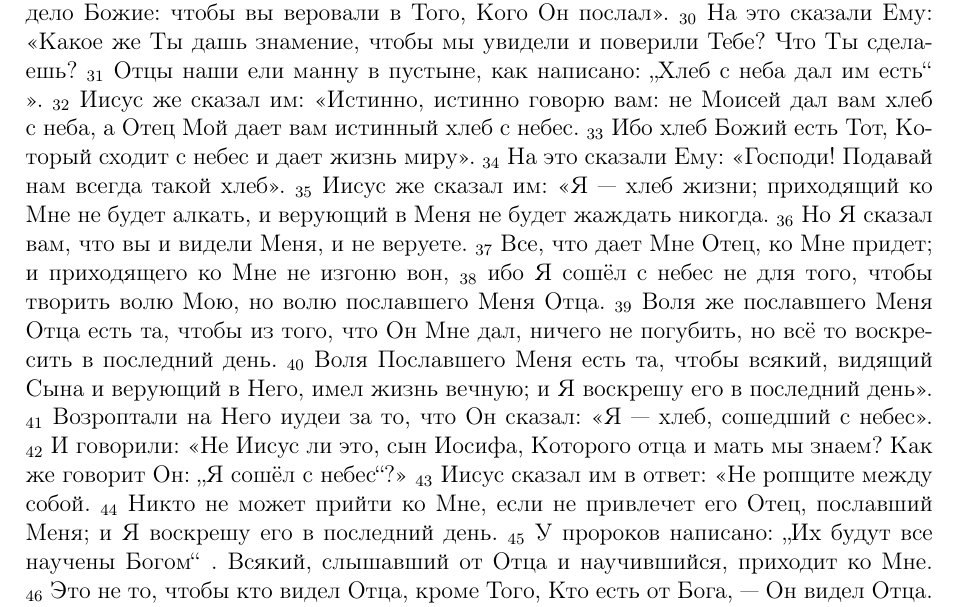
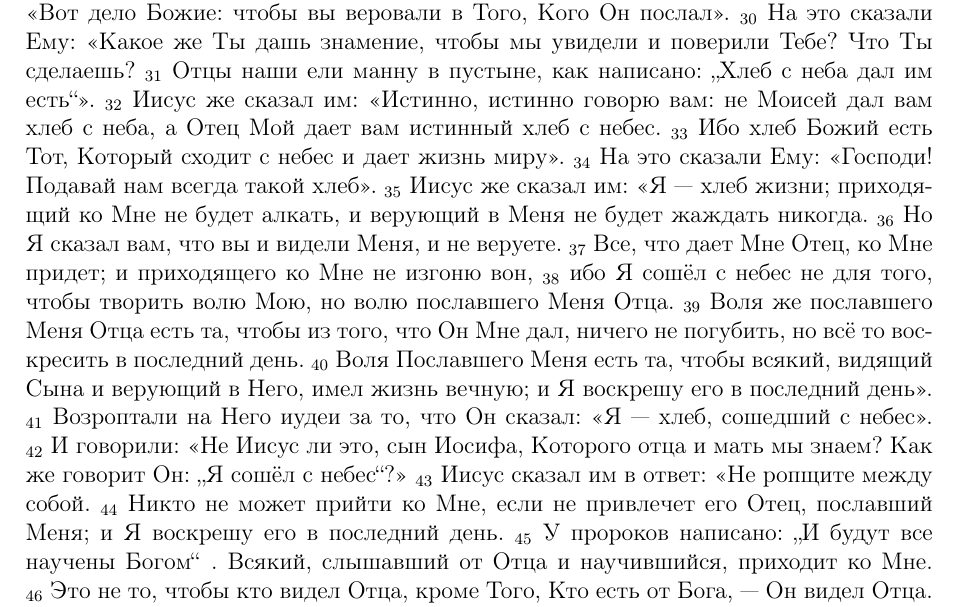
Before and after one commit to kdorichev/faith_basics, a LaTeX paper (faith_basics.tex): part of page 22 of 66, cut so that both start at the same text. Compiled offline with pdfLaTeX.

Commit message:
Paragraphs and ~

```diff
--- a/faith_basics.tex
+++ b/faith_basics.tex
@@ -785,7 +789,7 @@
 
 \section{Евангелие от Иоанна 6:25-59. Дискуссия о~хлебе жизни}
 
-\textsubscript{25}~И, найдя Его на той стороне моря, сказали Ему: «Равви! Когда Ты сюда пришёл?» \textsubscript{26}~Иисус сказал им в~ответ: «Истинно, истинно говорю вам: вы ищете Меня не потому, что видели чудеса, но потому, что ели хлеб и~насытились. \textsubscript{27}~Старайтесь не о~пище тленной, но о~пище, пребывающей в~жизнь вечную, которую даст вам Сын Человеческий, ибо на Нем положил печать Свою Отец, Бог». \textsubscript{28}~Итак, сказали Ему: «Что нам делать, чтобы творить дела Божии?» \textsubscript{29}~Иисус сказал им в~ответ: «Вот дело Божие: чтобы вы веровали в~Того, Кого Он послал». \textsubscript{30}~На это сказали Ему: «Какое же Ты дашь знамение, чтобы мы увидели и~поверили Тебе? Что Ты сделаешь? \textsubscript{31}~Отцы наши ели манну в~пустыне, как написано: „Хлеб с~неба дал им есть“ ». \textsubscript{32}~Иисус же сказал им: «Истинно, истинно говорю вам: не Моисей дал вам хлеб с~неба, а~Отец Мой дает вам истинный хлеб с~небес. \textsubscript{33}~Ибо хлеб Божий есть Тот, Который сходит с~небес и~дает жизнь миру». \textsubscript{34}~На это сказали Ему: «Господи! Подавай нам всегда такой хлеб». \textsubscript{35}~Иисус же сказал им: «Я~--- хлеб жизни; приходящий ко Мне не будет алкать, и~верующий в~Меня не будет жаждать никогда. \textsubscript{36}~Но Я~сказал вам, что вы и~видели Меня, и~не веруете. \textsubscript{37}~Все, что дает Мне Отец, ко Мне придет; и~приходящего ко Мне не изгоню вон, \textsubscript{38}~ибо Я~сошёл с~небес не для того, чтобы творить волю Мою, но волю пославшего Меня Отца. \textsubscript{39}~Воля же пославшего Меня Отца есть та, чтобы из того, что Он Мне дал, ничего не погубить, но всё то воскресить в~последний день. \textsubscript{40}~Воля Пославшего Меня есть та, чтобы всякий, видящий Сына и~верующий в~Него, имел жизнь вечную; и~Я воскрешу его в~последний день». \textsubscript{41}~Возроптали на Него иудеи за то, что Он сказал: «Я~--- хлеб, сошедший с~небес». \textsubscript{42}~И~говорили: «Не Иисус ли это, сын Иосифа, Которого отца и~мать мы знаем? Как же говорит Он: „Я сошёл с~небес“?» \textsubscript{43}~Иисус сказал им в~ответ: «Не ропщите между собой. \textsubscript{44}~Никто не может прийти ко Мне, если не привлечет его Отец, пославший Меня; и~Я воскрешу его в~последний день. \textsubscript{45}~У~пророков написано: „Иx будут все научены Богом“ . Всякий, слышавший от Отца и~научившийся, приходит ко Мне. \textsubscript{46}~Это не то, чтобы кто видел Отца, кроме Того, Кто есть от Бога,~--- Он видел Отца. \textsubscript{47}~Истинно, истинно говорю вам: верующий в~Меня имеет жизнь вечную. \textsubscript{48}~Я~— хлеб жизни. \textsubscript{49}~Отцы ваши ели манну в~пустыне и~умерли. \textsubscript{50}~Хлеб же, сходящий с~небес, таков, что едящий его не умрет. \textsubscript{51}~Я~— хлеб живой, сошедший с~небес; едящий хлеб этот будет жить вовек; хлеб же, который Я~дам, есть плоть Моя, которую Я~отдам за жизнь мира». \textsubscript{52}~Тогда иудеи стали спорить между собой, говоря: «Как Он может дать нам есть плоть Свою?» \textsubscript{53}~Иисус же сказал им: «Истинно, истинно говорю вам: если не будете есть плоть Сына Человеческого и~пить кровь Его, то не будете иметь в~себе жизни. \textsubscript{54}~Едящий Мою плоть и~пьющий Мою кровь имеет жизнь вечную, и~Я воскрешу его в~последний день. \textsubscript{55}~Ибо плоть Моя истинно есть пища и~кровь Моя истинно есть питье. \textsubscript{56}~Едящий Мою плоть и~пьющий Мою кровь пребывает во Мне, и~Я в~нём. \textsubscript{57}~Как послал Меня живой Отец и~Я живу Отцом, так и~едящий Меня жить будет Мной. \textsubscript{58}~Этот-то есть хлеб, сшедший с~небес. Не так, как отцы ваши ели манну и~умерли; едящий хлеб этот жить будет вовек». \textsubscript{59}~Это говорил Он в~синагоге, уча в~Капернауме.
+\textsubscript{25}~И, найдя Его на той стороне моря, сказали Ему: «Равви! Когда Ты сюда пришёл?» \textsubscript{26}~Иисус сказал им в~ответ: «Истинно, истинно говорю вам: вы ищете Меня не потому, что видели чудеса, но потому, что ели хлеб и~насытились. \textsubscript{27}~Старайтесь не о~пище тленной, но о~пище, пребывающей в~жизнь вечную, которую даст вам Сын Человеческий, ибо на Нем положил печать Свою Отец, Бог». \textsubscript{28}~Итак, сказали Ему: «Что нам делать, чтобы творить дела Божии?» \textsubscript{29}~Иисус сказал им в~ответ: «Вот дело Божие: чтобы вы веровали в~Того, Кого Он послал». \textsubscript{30}~На это сказали Ему: «Какое же Ты дашь знамение, чтобы мы увидели и~поверили Тебе? Что Ты сделаешь? \textsubscript{31}~Отцы наши ели манну в~пустыне, как написано: „Хлеб с~неба дал им есть“». \textsubscript{32}~Иисус же сказал им: «Истинно, истинно говорю вам: не Моисей дал вам хлеб с~неба, а~Отец Мой дает вам истинный хлеб с~небес. \textsubscript{33}~Ибо хлеб Божий есть Тот, Который сходит с~небес и~дает жизнь миру». \textsubscript{34}~На это сказали Ему: «Господи! Подавай нам всегда такой хлеб». \textsubscript{35}~Иисус же сказал им: «Я~--- хлеб жизни; приходящий ко Мне не будет алкать, и~верующий в~Меня не будет жаждать никогда. \textsubscript{36}~Но Я~сказал вам, что вы и~видели Меня, и~не веруете. \textsubscript{37}~Все, что дает Мне Отец, ко Мне придет; и~приходящего ко Мне не изгоню вон, \textsubscript{38}~ибо Я~сошёл с~небес не для того, чтобы творить волю Мою, но волю пославшего Меня Отца. \textsubscript{39}~Воля же пославшего Меня Отца есть та, чтобы из того, что Он Мне дал, ничего не погубить, но всё то воскресить в~последний день. \textsubscript{40}~Воля Пославшего Меня есть та, чтобы всякий, видящий Сына и~верующий в~Него, имел жизнь вечную; и~Я воскрешу его в~последний день». \textsubscript{41}~Возроптали на Него иудеи за то, что Он сказал: «Я~--- хлеб, сошедший с~небес». \textsubscript{42}~И~говорили: «Не Иисус ли это, сын Иосифа, Которого отца и~мать мы знаем? Как же говорит Он: „Я сошёл с~небес“?» \textsubscript{43}~Иисус сказал им в~ответ: «Не ропщите между собой. \textsubscript{44}~Никто не может прийти ко Мне, если не привлечет его Отец, пославший Меня; и~Я~воскрешу его в~последний день. \textsubscript{45}~У~пророков написано: „И будут все научены Богом“ . Всякий, слышавший от Отца и~научившийся, приходит ко Мне. \textsubscript{46}~Это не то, чтобы кто видел Отца, кроме Того, Кто есть от Бога,~--- Он видел Отца. \textsubscript{47}~Истинно, истинно говорю вам: верующий в~Меня имеет жизнь вечную. \textsubscript{48}~Я~— хлеб жизни. \textsubscript{49}~Отцы ваши ели манну в~пустыне и~умерли. \textsubscript{50}~Хлеб же, сходящий с~небес, таков, что едящий его не умрет. \textsubscript{51}~Я~— хлеб живой, сошедший с~небес; едящий хлеб этот будет жить вовек; хлеб же, который Я~дам, есть плоть Моя, которую Я~отдам за жизнь мира». \textsubscript{52}~Тогда иудеи стали спорить между собой, говоря: «Как Он может дать нам есть плоть Свою?» \textsubscript{53}~Иисус же сказал им: «Истинно, истинно говорю вам: если не будете есть плоть Сына Человеческого и~пить кровь Его, то не будете иметь в~себе жизни. \textsubscript{54}~Едящий Мою плоть и~пьющий Мою кровь имеет жизнь вечную, и~Я~воскрешу его в~последний день. \textsubscript{55}~Ибо плоть Моя истинно есть пища и~кровь Моя истинно есть питье. \textsubscript{56}~Едящий Мою плоть и~пьющий Мою кровь пребывает во Мне, и~Я в~нём. \textsubscript{57}~Как послал Меня живой Отец и~Я живу Отцом, так и~едящий Меня жить будет Мной. \textsubscript{58}~Этот-то есть хлеб, сшедший с~небес. Не так, как отцы ваши ели манну и~умерли; едящий хлеб этот жить будет вовек». \textsubscript{59}~Это говорил Он в~синагоге, уча в~Капернауме.
 
 \subsection*{Вопросы по наблюдению за текстом}
 \begin{enumerate}
```
Also changed, not shown: faith_basics.pdf, faith_basics.tex (8 more changed lines).
